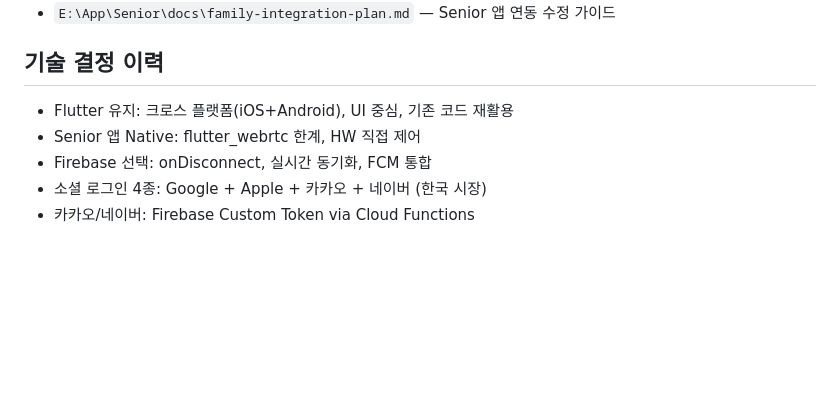
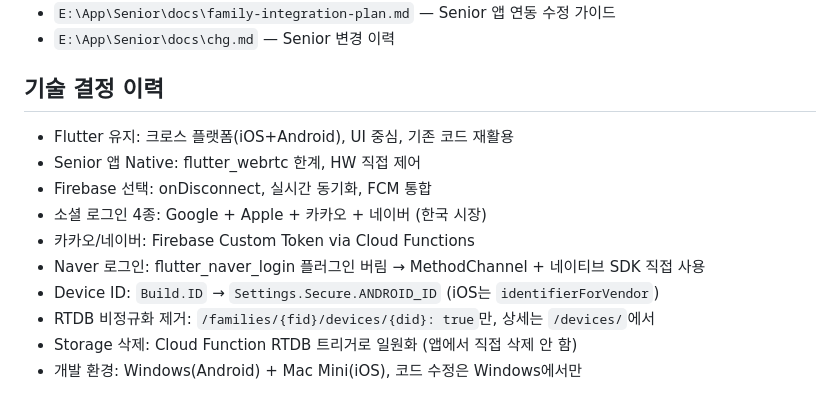
Before and after one commit to HANSOLJJ/senior_care_family, a Markdown page: CLAUDE.md, the part around one of its changes. GitHub-like rendering; blank space fills up the shorter version.

```diff
--- a/CLAUDE.md
+++ b/CLAUDE.md
@@ -120,4 +165,5 @@ firebase deploy --only functions
 - `E:\App\Senior\docs\family-integration-plan.md` — Senior 앱 연동 수정 가이드
+- `E:\App\Senior\docs\chg.md` — Senior 변경 이력
 
 ## 기술 결정 이력
 
@@ -126,3 +172,8 @@ firebase deploy --only functions
 - Firebase 선택: onDisconnect, 실시간 동기화, FCM 통합
 - 소셜 로그인 4종: Google + Apple + 카카오 + 네이버 (한국 시장)
 - 카카오/네이버: Firebase Custom Token via Cloud Functions
+- Naver 로그인: flutter_naver_login 플러그인 버림 → MethodChannel + 네이티브 SDK 직접 사용
+- Device ID: `Build.ID` → `Settings.Secure.ANDROID_ID` (iOS는 `identifierForVendor`)
+- RTDB 비정규화 제거: `/families/{fid}/devices/{did}: true`만, 상세는 `/devices/`에서
+- Storage 삭제: Cloud Function RTDB 트리거로 일원화 (앱에서 직접 삭제 안 함)
+- 개발 환경: Windows(Android) + Mac Mini(iOS), 코드 수정은 Windows에서만
```
Also changed, not shown: other parts of CLAUDE.md (+101 -56 lines).
